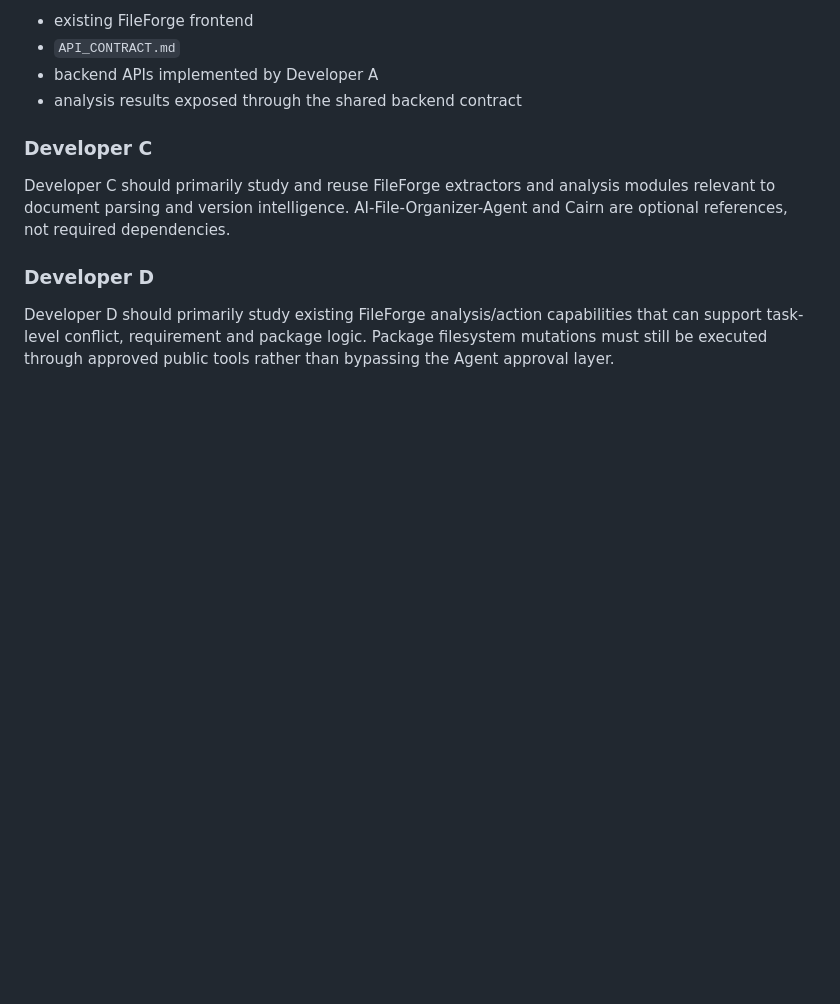
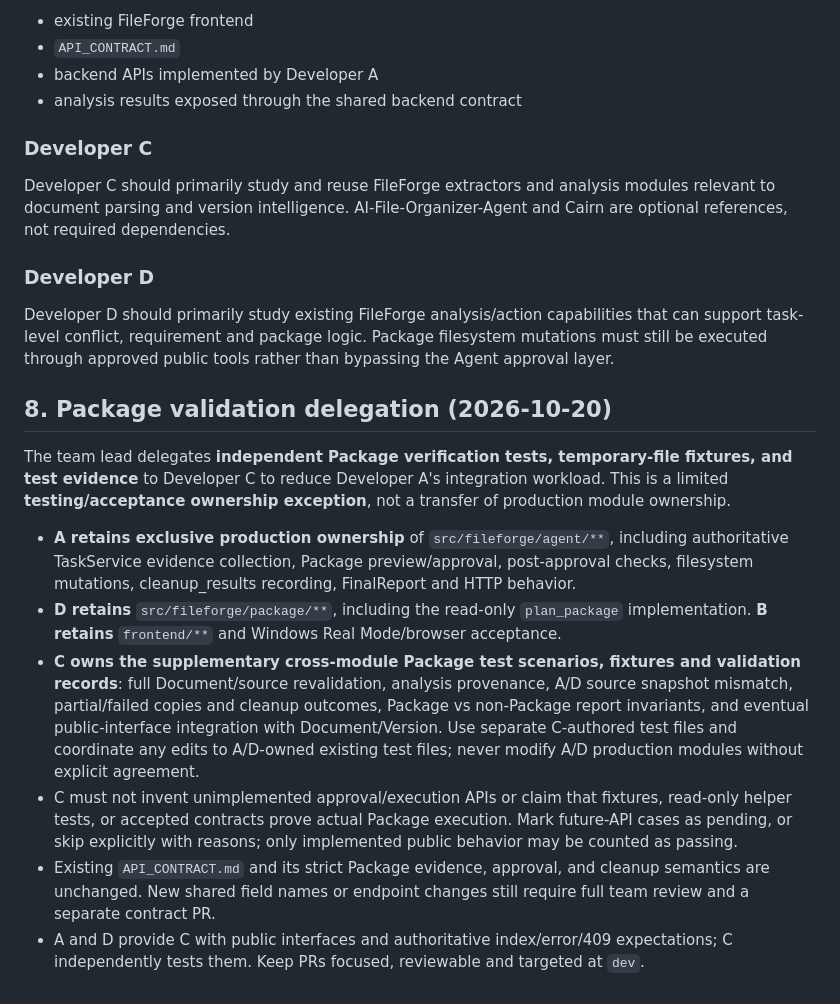
Before and after one commit to zhengwenhui81-source/digital-life-organizer, a Markdown page: AGENTS.md, the part around the change. GitHub-like rendering; blank space fills up the shorter version.

Commit message:
docs(team): delegate Package integration acceptance tests to C

```diff
--- a/AGENTS.md
+++ b/AGENTS.md
@@ -304,3 +304,14 @@ Developer C should primarily study and reuse FileForge extractors and analysis m
 ### Developer D
 
 Developer D should primarily study existing FileForge analysis/action capabilities that can support task-level conflict, requirement and package logic. Package filesystem mutations must still be executed through approved public tools rather than bypassing the Agent approval layer.
+
+## 8. Package validation delegation (2026-10-20)
+
+The team lead delegates **independent Package verification tests, temporary-file fixtures, and test evidence** to Developer C to reduce Developer A's integration workload. This is a limited **testing/acceptance ownership exception**, not a transfer of production module ownership.
+
+- **A retains exclusive production ownership** of `src/fileforge/agent/**`, including authoritative TaskService evidence collection, Package preview/approval, post-approval checks, filesystem mutations, cleanup_results recording, FinalReport and HTTP behavior.
+- **D retains** `src/fileforge/package/**`, including the read-only `plan_package` implementation. **B retains** `frontend/**` and Windows Real Mode/browser acceptance.
+- **C owns the supplementary cross-module Package test scenarios, fixtures and validation records**: full Document/source revalidation, analysis provenance, A/D source snapshot mismatch, partial/failed copies and cleanup outcomes, Package vs non-Package report invariants, and eventual public-interface integration with Document/Version. Use separate C-authored test files and coordinate any edits to A/D-owned existing test files; never modify A/D production modules without explicit agreement.
+- C must not invent unimplemented approval/execution APIs or claim that fixtures, read-only helper tests, or accepted contracts prove actual Package execution. Mark future-API cases as pending, or skip explicitly with reasons; only implemented public behavior may be counted as passing.
+- Existing `API_CONTRACT.md` and its strict Package evidence, approval, and cleanup semantics are unchanged. New shared field names or endpoint changes still require full team review and a separate contract PR.
+- A and D provide C with public interfaces and authoritative index/error/409 expectations; C independently tests them. Keep PRs focused, reviewable and targeted at `dev`.
```
